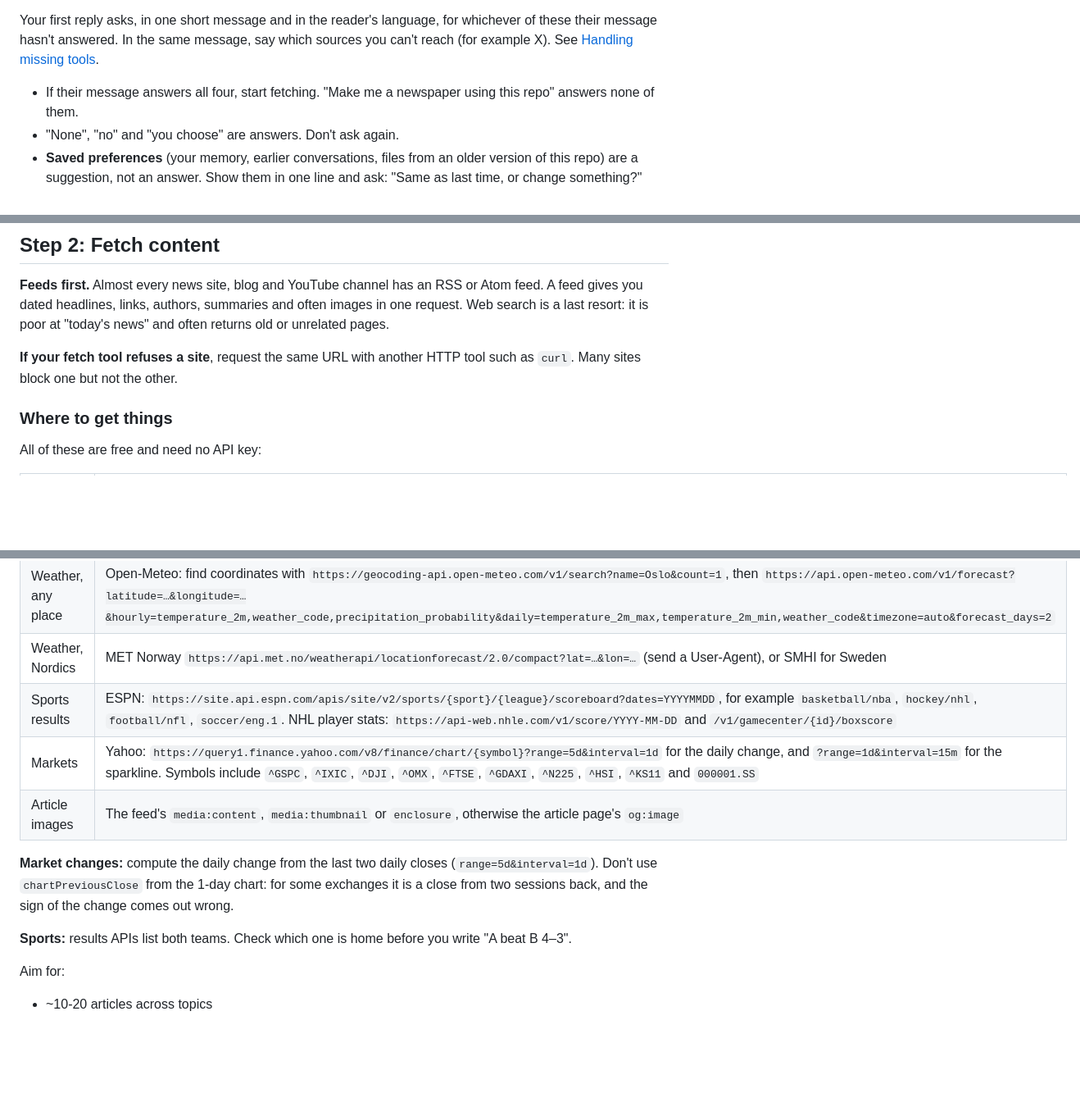
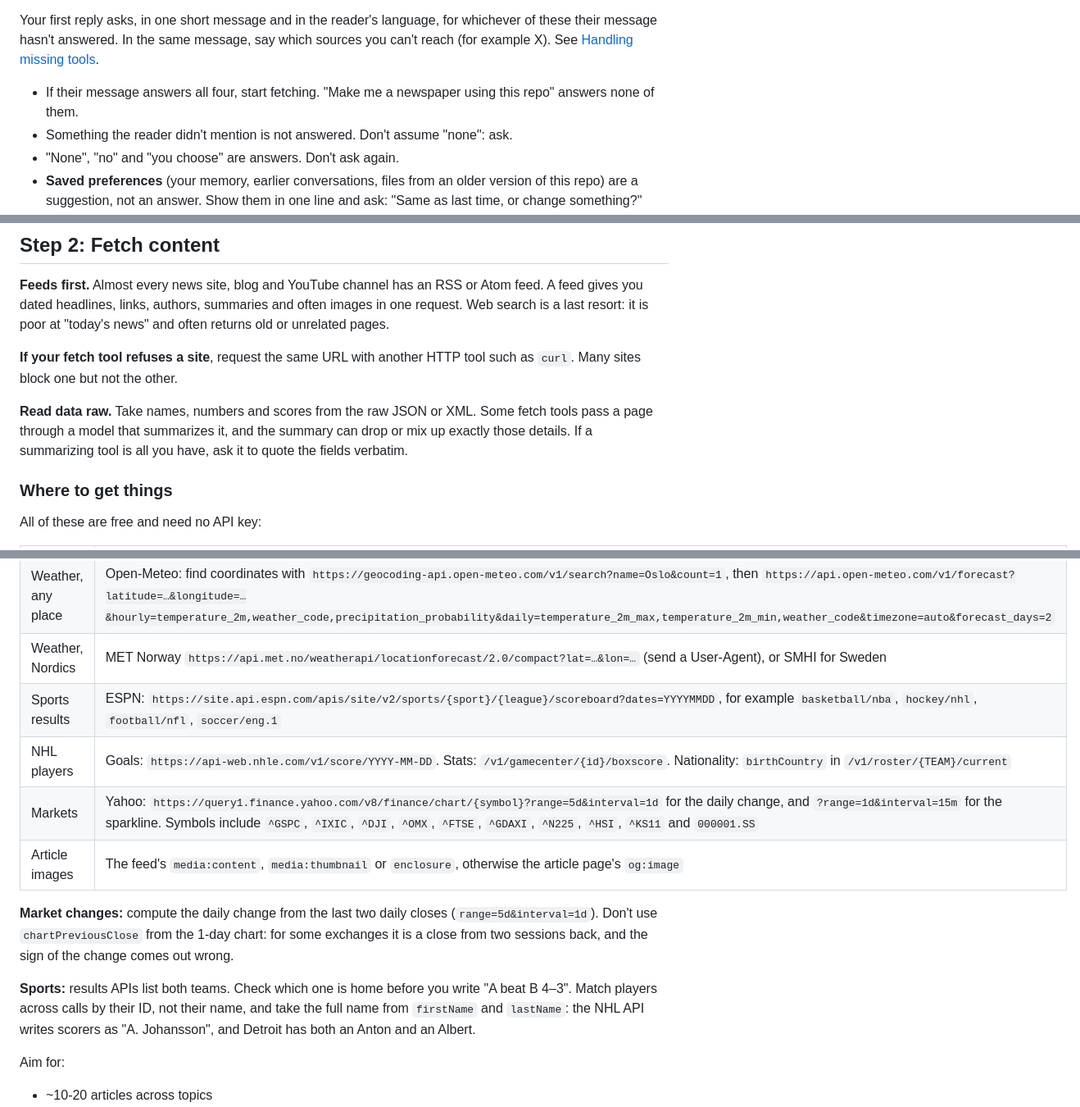
Before and after one commit to bowetter1/sharectl-edition, a Markdown page: SKILL.md, 3 parts joined by grey strips. Shown at 82% size. GitHub-like rendering; blank space fills up the shorter version.

Commit message:
Ask about anything unmentioned, read data raw, match players by ID
The re-test showed three remaining gaps:
- Haiku took "weather and markets weren't mentioned" as "none" and
  skipped the question. Unmentioned is now explicitly not an answer.
- Sonnet read the NHL API through a summarizing fetch tool, got
  "A. Johansson" and wrote Albert instead of Anton. Data now comes from
  the raw JSON, players are matched by ID, and full names come from
  firstName/lastName. The roster endpoint gives nationality.

Co-Authored-By: Claude Opus 5.5 <noreply@anthropic.com>

```diff
--- a/SKILL.md
+++ b/SKILL.md
@@ -32,6 +32,7 @@ Before you fetch anything, you need the reader's answer to four things:
 Your first reply asks, in one short message and in the reader's language, for whichever of these their message hasn't answered. In the same message, say which sources you can't reach (for example X). See [Handling missing tools](#handling-missing-tools).
 
 - If their message answers all four, start fetching. "Make me a newspaper using this repo" answers none of them.
+- Something the reader didn't mention is not answered. Don't assume "none": ask.
 - "None", "no" and "you choose" are answers. Don't ask again.
 - **Saved preferences** (your memory, earlier conversations, files from an older version of this repo) are a suggestion, not an answer. Show them in one line and ask: "Same as last time, or change something?"
 - If you can't tell the reader's time zone (for example from the weather place), ask for it too.
@@ -45,6 +46,8 @@ Wait for the reply before you go on to Step 2.
 
 **If your fetch tool refuses a site**, request the same URL with another HTTP tool such as `curl`. Many sites block one but not the other.
 
+**Read data raw.** Take names, numbers and scores from the raw JSON or XML. Some fetch tools pass a page through a model that summarizes it, and the summary can drop or mix up exactly those details. If a summarizing tool is all you have, ask it to quote the fields verbatim.
+
 ### Where to get things
 
 All of these are free and need no API key:
@@ -56,13 +59,14 @@ All of these are free and need no API key:
 | YouTube channel | `https://www.youtube.com/feeds/videos.xml?channel_id=UC…`. Find the `channel_id` in the channel page's source (`channel_id=` or `"externalId"`). The feed has video IDs, titles, dates and thumbnails |
 | Weather, any place | Open-Meteo: find coordinates with `https://geocoding-api.open-meteo.com/v1/search?name=Oslo&count=1`, then `https://api.open-meteo.com/v1/forecast?latitude=…&longitude=…&hourly=temperature_2m,weather_code,precipitation_probability&daily=temperature_2m_max,temperature_2m_min,weather_code&timezone=auto&forecast_days=2` |
 | Weather, Nordics | MET Norway `https://api.met.no/weatherapi/locationforecast/2.0/compact?lat=…&lon=…` (send a User-Agent), or SMHI for Sweden |
-| Sports results | ESPN: `https://site.api.espn.com/apis/site/v2/sports/{sport}/{league}/scoreboard?dates=YYYYMMDD`, for example `basketball/nba`, `hockey/nhl`, `football/nfl`, `soccer/eng.1`. NHL player stats: `https://api-web.nhle.com/v1/score/YYYY-MM-DD` and `/v1/gamecenter/{id}/boxscore` |
+| Sports results | ESPN: `https://site.api.espn.com/apis/site/v2/sports/{sport}/{league}/scoreboard?dates=YYYYMMDD`, for example `basketball/nba`, `hockey/nhl`, `football/nfl`, `soccer/eng.1` |
+| NHL players | Goals: `https://api-web.nhle.com/v1/score/YYYY-MM-DD`. Stats: `/v1/gamecenter/{id}/boxscore`. Nationality: `birthCountry` in `/v1/roster/{TEAM}/current` |
 | Markets | Yahoo: `https://query1.finance.yahoo.com/v8/finance/chart/{symbol}?range=5d&interval=1d` for the daily change, and `?range=1d&interval=15m` for the sparkline. Symbols include `^GSPC`, `^IXIC`, `^DJI`, `^OMX`, `^FTSE`, `^GDAXI`, `^N225`, `^HSI`, `^KS11` and `000001.SS` |
 | Article images | The feed's `media:content`, `media:thumbnail` or `enclosure`, otherwise the article page's `og:image` |
 
 **Market changes:** compute the daily change from the last two daily closes (`range=5d&interval=1d`). Don't use `chartPreviousClose` from the 1-day chart: for some exchanges it is a close from two sessions back, and the sign of the change comes out wrong.
 
-**Sports:** results APIs list both teams. Check which one is home before you write "A beat B 4–3".
+**Sports:** results APIs list both teams. Check which one is home before you write "A beat B 4–3". Match players across calls by their ID, not their name, and take the full name from `firstName` and `lastName`: the NHL API writes scorers as "A. Johansson", and Detroit has both an Anton and an Albert.
 
 Aim for:
 - ~10-20 articles across topics
```
